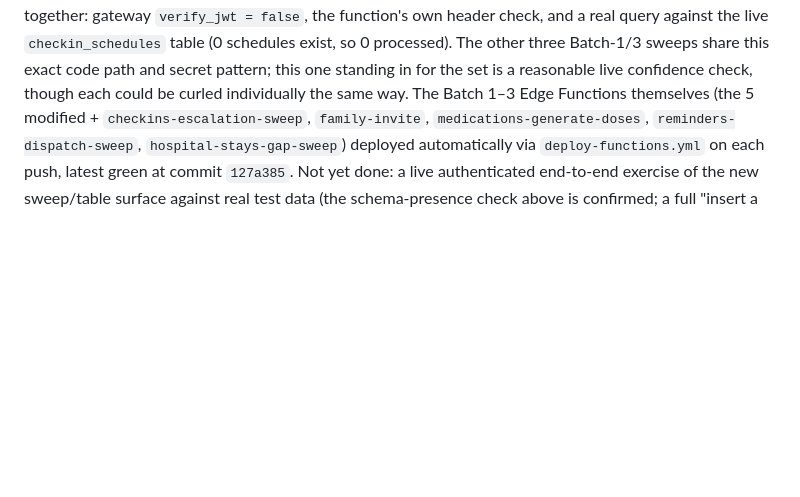
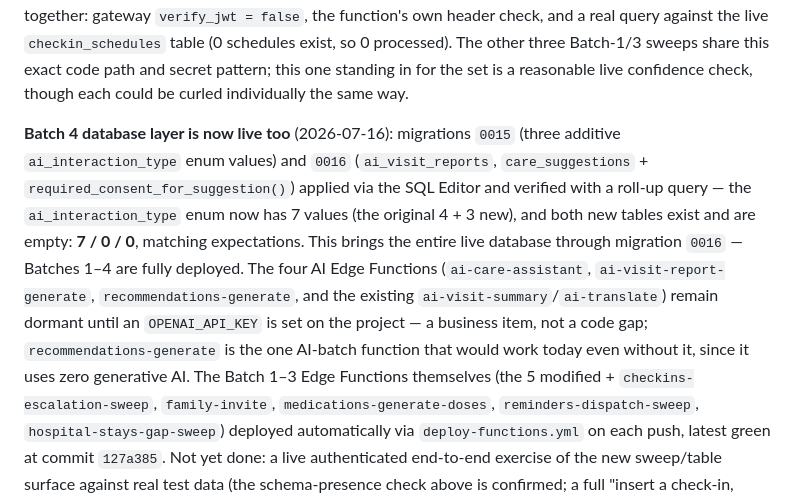
Before and after one commit to MADEMSanjanaSarvani/Elder-Care, a Markdown page: supabase/README.md, the part around the change. Rendered like a GitHub page; blank space fills up the shorter version.

Commit message:
Record live deployment of Batch 4 database layer (migrations 0015-0016)

```diff
--- a/supabase/README.md
+++ b/supabase/README.md
@@ -117,7 +117,21 @@ own header check, and a real query against the live `checkin_schedules`
 table (0 schedules exist, so 0 processed). The other three Batch-1/3 sweeps
 share this exact code path and secret pattern; this one standing in for the
 set is a reasonable live confidence check, though each could be curled
-individually the same way. The Batch 1–3 Edge Functions
+individually the same way.
+
+**Batch 4 database layer is now live too** (2026-07-16): migrations `0015`
+(three additive `ai_interaction_type` enum values) and `0016`
+(`ai_visit_reports`, `care_suggestions` + `required_consent_for_suggestion()`)
+applied via the SQL Editor and verified with a roll-up query — the
+`ai_interaction_type` enum now has 7 values (the original 4 + 3 new), and
+both new tables exist and are empty: **7 / 0 / 0**, matching expectations.
+This brings the entire live database through migration `0016` — Batches 1–4
+are fully deployed. The four AI Edge Functions (`ai-care-assistant`,
+`ai-visit-report-generate`, `recommendations-generate`, and the existing
+`ai-visit-summary`/`ai-translate`) remain dormant until an `OPENAI_API_KEY`
+is set on the project — a business item, not a code gap; `recommendations-generate`
+is the one AI-batch function that would work today even without it, since
+it uses zero generative AI. The Batch 1–3 Edge Functions
 themselves (the 5 modified + `checkins-escalation-sweep`, `family-invite`,
 `medications-generate-doses`, `reminders-dispatch-sweep`,
 `hospital-stays-gap-sweep`) deployed automatically via `deploy-functions.yml`
```
